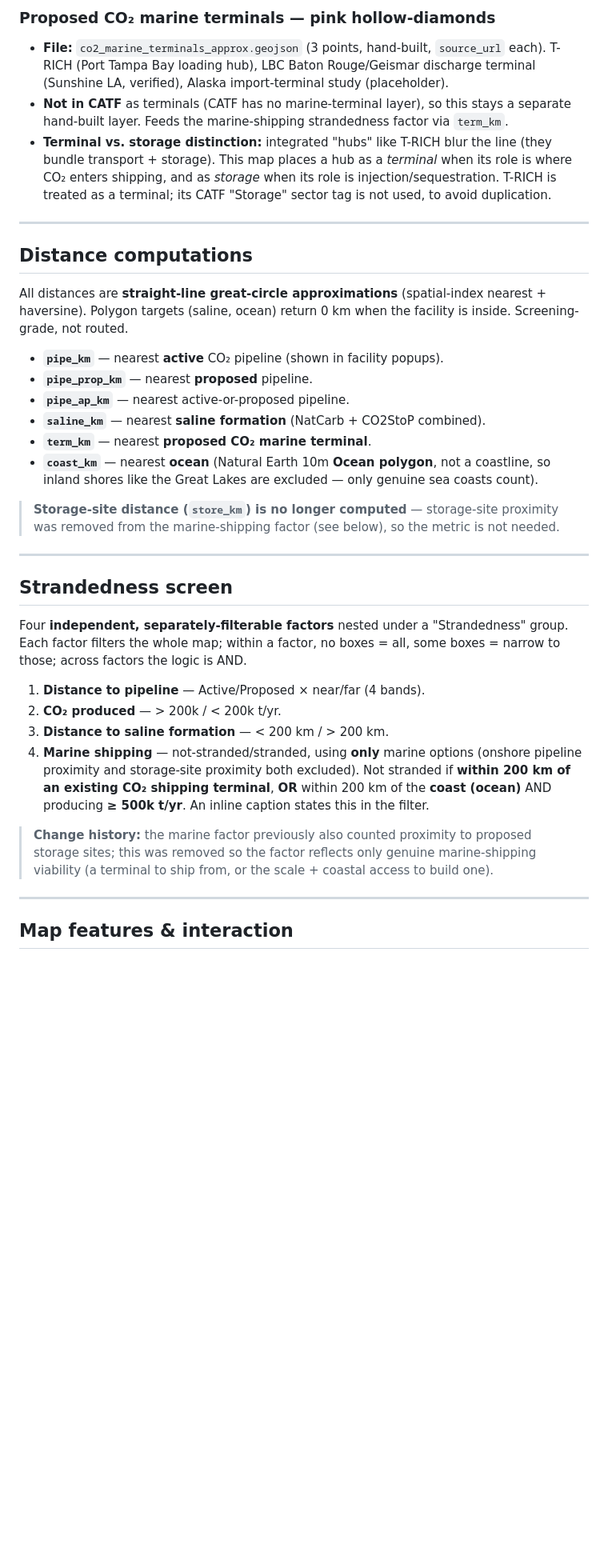
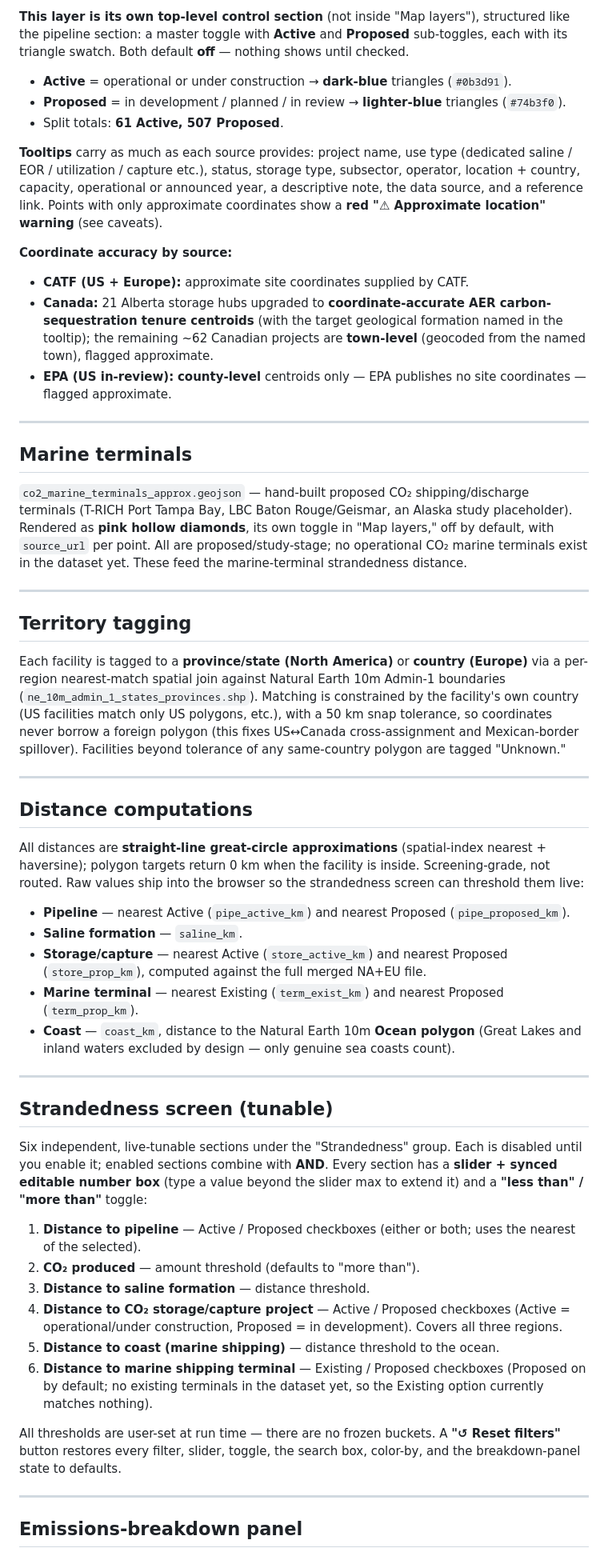
Before and after one commit to Backwater-Carbon-Solutions/emissions_mapping, a Markdown page: README.md, the part around one of its changes. Shown at 80% size. GitHub-like rendering; blank space fills up the shorter version.

```diff
--- a/README.md
+++ b/README.md
@@ -93,38 +86,57 @@ Two distinct point layers, each with its own legend swatch. Both are **snapshots
 
-### Proposed CO₂ marine terminals — pink hollow-diamonds
-- **File:** `co2_marine_terminals_approx.geojson` (3 points, hand-built, `source_url` each). T-RICH (Port Tampa Bay loading hub), LBC Baton Rouge/Geismar discharge terminal (Sunshine LA, verified), Alaska import-terminal study (placeholder).
-- **Not in CATF** as terminals (CATF has no marine-terminal layer), so this stays a separate hand-built layer. Feeds the marine-shipping strandedness factor via `term_km`.
-- **Terminal vs. storage distinction:** integrated "hubs" like T-RICH blur the line (they bundle transport + storage). This map places a hub as a *terminal* when its role is where CO₂ enters shipping, and as *storage* when its role is injection/sequestration. T-RICH is treated as a terminal; its CATF "Storage" sector tag is not used, to avoid duplication.
+**This layer is its own top-level control section** (not inside "Map layers"), structured like the pipeline section: a master toggle with **Active** and **Proposed** sub-toggles, each with its triangle swatch. Both default **off** — nothing shows until checked.
+
+- **Active** = operational or under construction → **dark-blue** triangles (`#0b3d91`).
+- **Proposed** = in development / planned / in review → **lighter-blue** triangles (`#74b3f0`).
+- Split totals: **61 Active, 507 Proposed**.
+
+**Tooltips** carry as much as each source provides: project name, use type (dedicated saline / EOR / utilization / capture etc.), status, storage type, subsector, operator, location + country, capacity, operational or announced year, a descriptive note, the data source, and a reference link. Points with only approximate coordinates show a **red "⚠ Approximate location" warning** (see caveats).
+
+**Coordinate accuracy by source:**
+- **CATF (US + Europe):** approximate site coordinates supplied by CATF.
+- **Canada:** 21 Alberta storage hubs upgraded to **coordinate-accurate AER carbon-sequestration tenure centroids** (with the target geological formation named in the tooltip); the remaining ~62 Canadian projects are **town-level** (geocoded from the named town), flagged approximate.
+- **EPA (US in-review):** **county-level** centroids only — EPA publishes no site coordinates — flagged approximate.
+
+---
+
+## Marine terminals
+
+`co2_marine_terminals_approx.geojson` — hand-built proposed CO₂ shipping/discharge terminals (T-RICH Port Tampa Bay, LBC Baton Rouge/Geismar, an Alaska study placeholder). Rendered as **pink hollow diamonds**, its own toggle in "Map layers," off by default, with `source_url` per point. All are proposed/study-stage; no operational CO₂ marine terminals exist in the dataset yet. These feed the marine-terminal strandedness distance.
+
+---
+
+## Territory tagging
+
+Each facility is tagged to a **province/state (North America)** or **country (Europe)** via a per-region nearest-match spatial join against Natural Earth 10m Admin-1 boundaries (`ne_10m_admin_1_states_provinces.shp`). Matching is constrained by the facility's own country (US facilities match only US polygons, etc.), with a 50 km snap tolerance, so coordinates never borrow a foreign polygon (this fixes US↔Canada cross-assignment and Mexican-border spillover). Facilities beyond tolerance of any same-country polygon are tagged "Unknown."
 
 ---
 
 ## Distance computations
 
-All distances are **straight-line great-circle approximations** (spatial-index nearest + haversine). Polygon targets (saline, ocean) return 0 km when the facility is inside. Screening-grade, not routed.
+All distances are **straight-line great-circle approximations** (spatial-index nearest + haversine); polygon targets return 0 km when the facility is inside. Screening-grade, not routed. Raw values ship into the browser so the strandedness screen can threshold them live:
 
-- **`pipe_km`** — nearest **active** CO₂ pipeline (shown in facility popups).
-- **`pipe_prop_km`** — nearest **proposed** pipeline.
-- **`pipe_ap_km`** — nearest active-or-proposed pipeline.
-- **`saline_km`** — nearest **saline formation** (NatCarb + CO2StoP combined).
-- **`term_km`** — nearest **proposed CO₂ marine terminal**.
-- **`coast_km`** — nearest **ocean** (Natural Earth 10m **Ocean polygon**, not a coastline, so inland shores like the Great Lakes are excluded — only genuine sea coasts count).
-
-> **Storage-site distance (`store_km`) is no longer computed** — storage-site proximity was removed from the marine-shipping factor (see below), so the metric is not needed.
+- **Pipeline** — nearest Active (`pipe_active_km`) and nearest Proposed (`pipe_proposed_km`).
+- **Saline formation** — `saline_km`.
+- **Storage/capture** — nearest Active (`store_active_km`) and nearest Proposed (`store_prop_km`), computed against the full merged NA+EU file.
+- **Marine terminal** — nearest Existing (`term_exist_km`) and nearest Proposed (`term_prop_km`).
+- **Coast** — `coast_km`, distance to the Natural Earth 10m **Ocean polygon** (Great Lakes and inland waters excluded by design — only genuine sea coasts count).
 
 ---
 
-## Strandedness screen
+## Strandedness screen (tunable)
 
-Four **independent, separately-filterable factors** nested under a "Strandedness" group. Each factor filters the whole map; within a factor, no boxes = all, some boxes = narrow to those; across factors the logic is AND.
+Six independent, live-tunable sections under the "Strandedness" group. Each is disabled until you enable it; enabled sections combine with **AND**. Every section has a **slider + synced editable number box** (type a value beyond the slider max to extend it) and a **"less than" / "more than"** toggle:
 
-1. **Distance to pipeline** — Active/Proposed × near/far (4 bands).
-2. **CO₂ produced** — > 200k / < 200k t/yr.
-3. **Distance to saline formation** — < 200 km / > 200 km.
-4. **Marine shipping** — not-stranded/stranded, using **only** marine options (onshore pipeline proximity and storage-site proximity both excluded). Not stranded if **within 200 km of an existing CO₂ shipping terminal**, **OR** within 200 km of the **coast (ocean)** AND producing **≥ 500k t/yr**. An inline caption states this in the filter.
+1. **Distance to pipeline** — Active / Proposed checkboxes (either or both; uses the nearest of the selected).
+2. **CO₂ produced** — amount threshold (defaults to "more than").
+3. **Distance to saline formation** — distance threshold.
+4. **Distance to CO₂ storage/capture project** — Active / Proposed checkboxes (Active = operational/under construction, Proposed = in development). Covers all three regions.
+5. **Distance to coast (marine shipping)** — distance threshold to the ocean.
+6. **Distance to marine shipping terminal** — Existing / Proposed checkboxes (Proposed on by default; no existing terminals in the dataset yet, so the Existing option currently matches nothing).
 
-> **Change history:** the marine factor previously also counted proximity to proposed storage sites; this was removed so the factor reflects only genuine marine-shipping viability (a terminal to ship from, or the scale + coastal access to build one).
+All thresholds are user-set at run time — there are no frozen buckets. A **"↺ Reset filters"** button restores every filter, slider, toggle, the search box, color-by, and the breakdown-panel state to defaults.
 
 ---
 
-## Map features & interaction
+## Emissions-breakdown panel
 
```
Also changed, not shown: other parts of README.md (+88 -86 lines).
